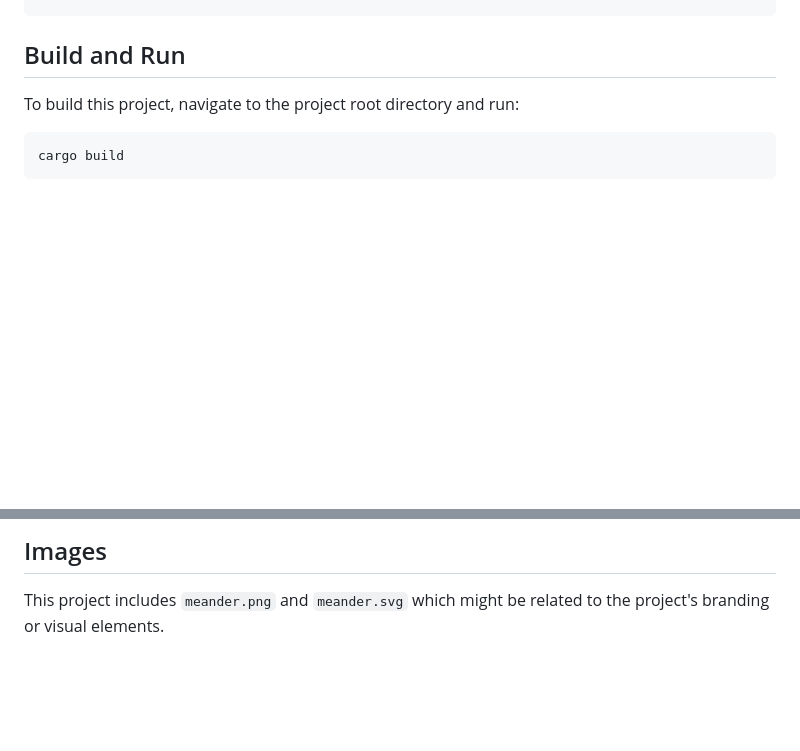
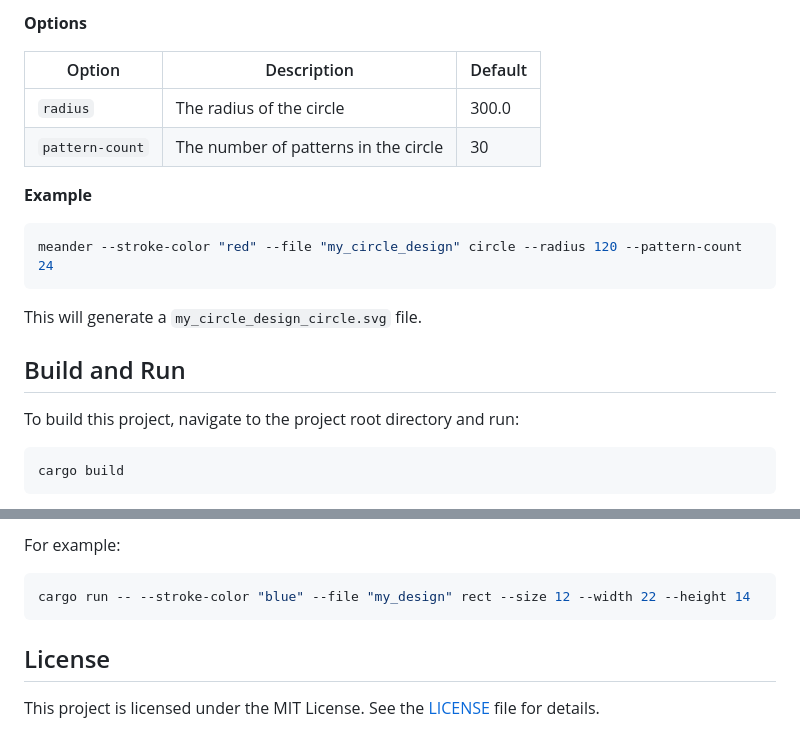
Before and after one commit to bingqiao/meander, a Markdown page: README.md, 2 parts joined by grey strips. GitHub-like rendering; blank space fills up the shorter version.

````diff
--- a/README.md
+++ b/README.md
@@ -15,3 +71,17 @@ cargo install greek-meander
+**Options**
+
+| Option | Description | Default |
+|---|---|---|
+| `radius` | The radius of the circle | 300.0 |
+| `pattern-count` | The number of patterns in the circle | 30 |
+
+**Example**
+
+```bash
+meander --stroke-color "red" --file "my_circle_design" circle --radius 120 --pattern-count 24
+```
+
+This will generate a `my_circle_design_circle.svg` file.
 
 ## Build and Run
 
@@ -28,5 +98,11 @@ cargo run
 ```
 
-## Images
+For example:
 
-This project includes `meander.png` and `meander.svg` which might be related to the project's branding or visual elements.
+```bash
+cargo run -- --stroke-color "blue" --file "my_design" rect --size 12 --width 22 --height 14
+```
+
+## License
+
+This project is licensed under the MIT License. See the [LICENSE](LICENSE) file for details.
````
Also changed, not shown: other parts of README.md (+60 -4 lines), images/meander_circle.png (added), images/meander_rect.png (added), meander.png (deleted), 10 other files.
